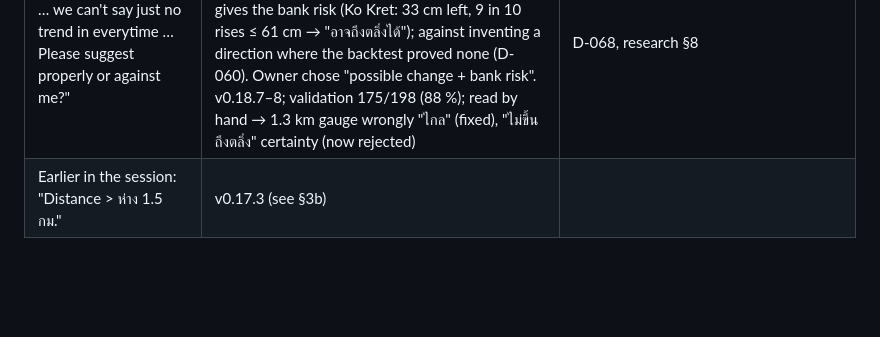
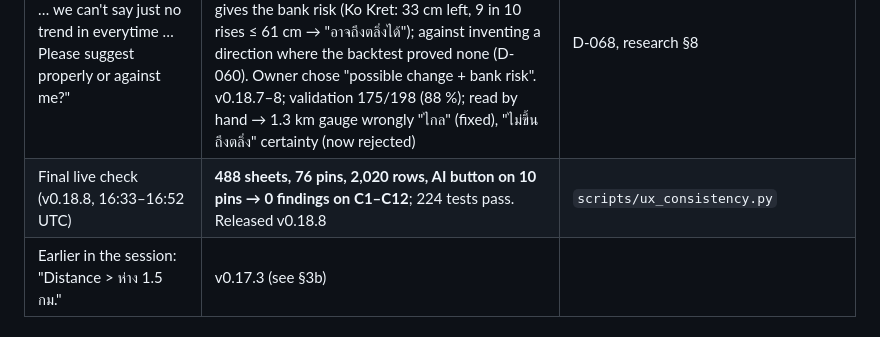
Before and after one commit to bejranonda/flood2026, a Markdown page: HANDOFF.md, the part around the change. GitHub-like rendering; blank space fills up the shorter version.

Commit message:
docs: v0.18.8 final live check — 0 findings on C1–C12
Co-Authored-By: Claude Opus 5.5 <noreply@anthropic.com>
Claude-Session: https://claude.ai/code/session_01AE3CfUkWfTj2P7tWkkua6S

```diff
--- a/HANDOFF.md
+++ b/HANDOFF.md
@@ -18,6 +18,7 @@
 | Screenshot of v0.18.3 vs a weather app's AI card: "I got complicated info … they try to explain easily" | v0.18.4: story first (`explain.narrative`, 3–4 easy sentences), numbers folded under "ดูตัวเลข"; GLM retells the story: **91 % pass** (198 answers, median 4.0 s) | research §6 |
 | "AI assistant generated only when requested, single point for that is enough?" → chose one "ask AI" button | v0.18.6: plain line + one "✨ ให้ AI สรุปให้ฟังง่าย ๆ" button; chips removed; 0 GLM calls before the tap (checked live). My recommendation had been to keep the rule chips; the owner chose fewer entry points | D-068 |
 | "AI said ไม่สามารถบอกได้ … we can't say just no trend in everytime … Please suggest properly or against me?" | Partly agreed, partly against: agreed that "บอกไม่ได้" alone is poor — the rows still give the size of the change, and the 90 % range vs today's margin gives the bank risk (Ko Kret: 33 cm left, 9 in 10 rises ≤ 61 cm → "อาจถึงตลิ่งได้"); against inventing a direction where the backtest proved none (D-060). Owner chose "possible change + bank risk". v0.18.7–8; validation 175/198 (88 %); read by hand → 1.3 km gauge wrongly "ไกล" (fixed), "ไม่ขึ้นถึงตลิ่ง" certainty (now rejected) | D-068, research §8 |
+| Final live check (v0.18.8, 16:33–16:52 UTC) | **488 sheets, 76 pins, 2,020 rows, AI button on 10 pins → 0 findings on C1–C12**; 224 tests pass. Released v0.18.8 | `scripts/ux_consistency.py` |
 | Earlier in the session: "Distance > ห่าง 1.5 กม." | v0.17.3 (see §3b) | |
 
 ## 3b. Session 2026-10-02 09:55–11:20 UTC: basin data validated (D-067), rain rows (v0.17.1), "อีก 24 ชม." (v0.17.2), "ห่าง N กม." (v0.17.3)
```
